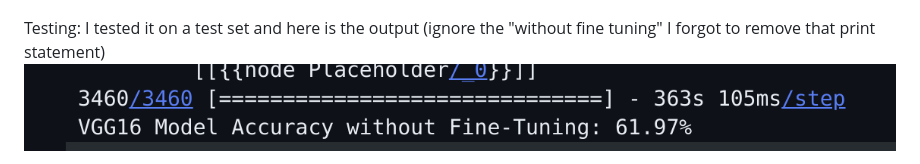
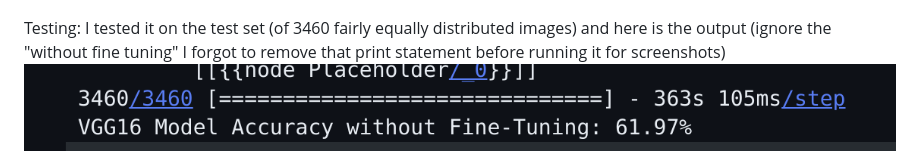
Before and after one commit to dpmacisaac/MountainID, a Markdown page: Final_Writeup.md, the part around the change. GitHub-like rendering.

Commit message:
writeup pt 3

```diff
--- a/Final_writeup.md
+++ b/Final_Writeup.md
@@ -35,7 +35,7 @@ Once I finally got the DataGenerators to correctly work with my images I followe
 Training: graphs of the accuracy and loss of my model as it trained:
 ![alt text](info_pics/training.png)
 
-Testing: I tested it on a test set and here is the output (ignore the "without fine tuning" I forgot to remove that print statement)
+Testing: I tested it on the test set (of 3460 fairly equally distributed images) and here is the output (ignore the "without fine tuning" I forgot to remove that print statement before running it for screenshots)
 ![alt text](info_pics/testing.png)
 
 I didn't end up using an F1 test but I did use this heatmap function to generate this which shows that there is not much overpredicting for any one mountain:
```
